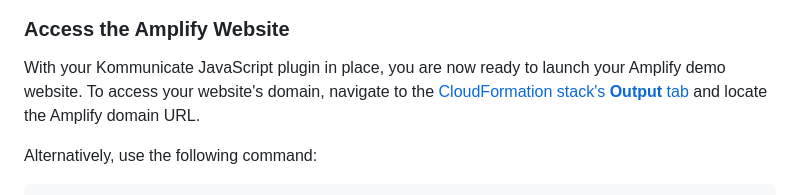
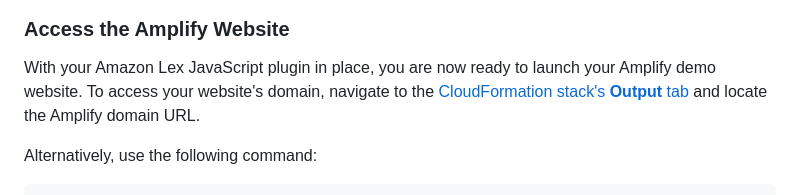
Before and after one commit to aws-samples/generative-ai-amazon-bedrock-langchain-agent-example, a Markdown page: documentation/deployment-guide.md, the part around the change. GitHub-like rendering.

```diff
--- a/documentation/deployment-guide.md
+++ b/documentation/deployment-guide.md
@@ -226,7 +226,7 @@ You can customize your chat widget styling and greeting message in the [Kommunic
 </p>
 
 ### Access the Amplify Website
-With your Kommunicate JavaScript plugin in place, you are now ready to launch your Amplify demo website. To access your website's domain, navigate to the [CloudFormation stack's **Output** tab](https://docs.aws.amazon.com/AWSCloudFormation/latest/UserGuide/cfn-console-view-stack-data-resources.html) and locate the Amplify domain URL.
+With your Amazon Lex JavaScript plugin in place, you are now ready to launch your Amplify demo website. To access your website's domain, navigate to the [CloudFormation stack's **Output** tab](https://docs.aws.amazon.com/AWSCloudFormation/latest/UserGuide/cfn-console-view-stack-data-resources.html) and locate the Amplify domain URL.
 
 Alternatively, use the following command:
 
```
